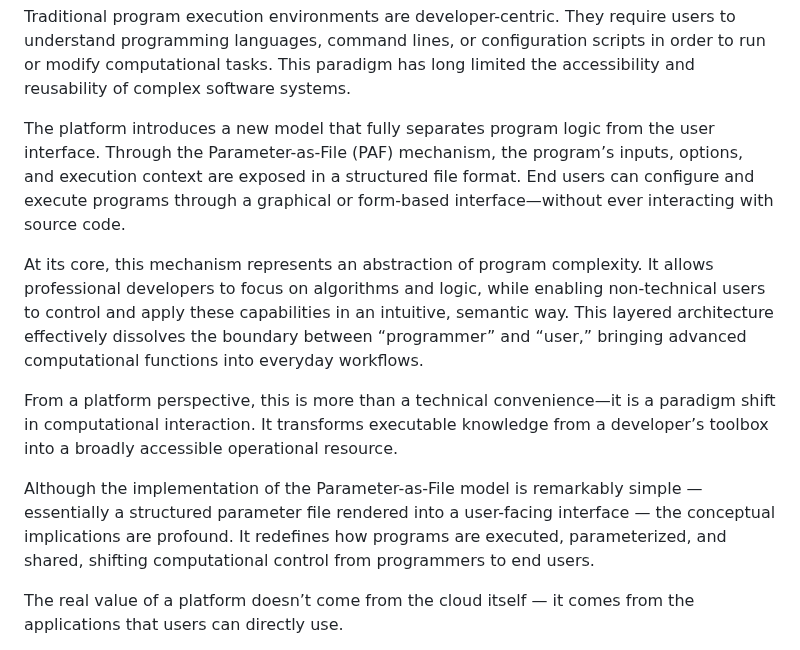
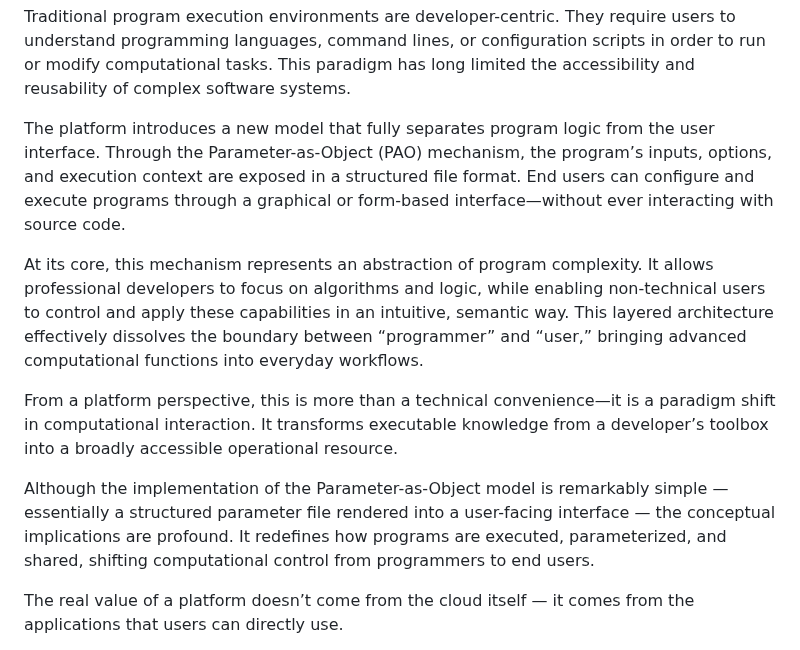
Before and after one commit to socaltiger/BatchSubmit.com, a Markdown page: README.md, the part around the change. Rendered like a GitHub page.

```diff
--- a/README.md
+++ b/README.md
@@ -62,13 +62,13 @@ Core Value Proposition
 
 Traditional program execution environments are developer-centric. They require users to understand programming languages, command lines, or configuration scripts in order to run or modify computational tasks. This paradigm has long limited the accessibility and reusability of complex software systems.
 
-The platform introduces a new model that fully separates program logic from the user interface. Through the Parameter-as-File (PAF) mechanism, the program’s inputs, options, and execution context are exposed in a structured file format. End users can configure and execute programs through a graphical or form-based interface—without ever interacting with source code.
+The platform introduces a new model that fully separates program logic from the user interface. Through the Parameter-as-Object (PAO) mechanism, the program’s inputs, options, and execution context are exposed in a structured file format. End users can configure and execute programs through a graphical or form-based interface—without ever interacting with source code.
 
 At its core, this mechanism represents an abstraction of program complexity. It allows professional developers to focus on algorithms and logic, while enabling non-technical users to control and apply these capabilities in an intuitive, semantic way. This layered architecture effectively dissolves the boundary between “programmer” and “user,” bringing advanced computational functions into everyday workflows.
 
 From a platform perspective, this is more than a technical convenience—it is a paradigm shift in computational interaction. It transforms executable knowledge from a developer’s toolbox into a broadly accessible operational resource.
 
-Although the implementation of the Parameter-as-File model is remarkably simple — essentially a structured parameter file rendered into a user-facing interface — the conceptual implications are profound.
+Although the implementation of the Parameter-as-Object model is remarkably simple — essentially a structured parameter file rendered into a user-facing interface — the conceptual implications are profound.
 It redefines how programs are executed, parameterized, and shared, shifting computational control from programmers to end users.
 
 The real value of a platform doesn’t come from the cloud itself — it comes from the applications that users can directly use.<p>
```
